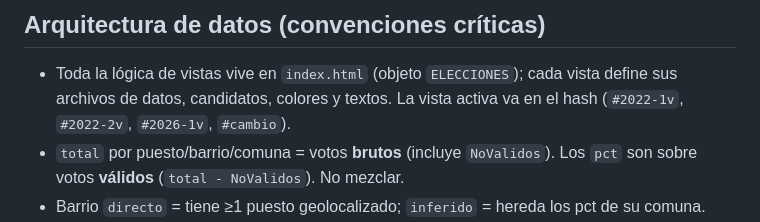
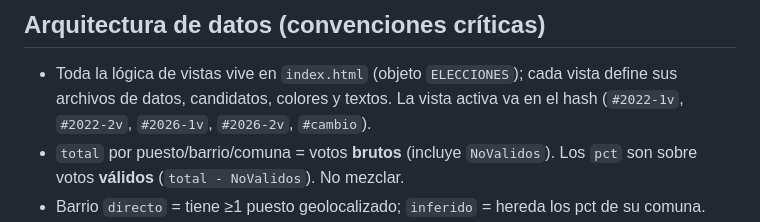
Before and after one commit to Rodato/cali-1v-barrios, a Markdown page: CLAUDE.md, the part around the change. Drawn GitHub-style.

Commit message:
Listar la vista 2026-2v en los hashes del CLAUDE.md
Co-Authored-By: Claude Opus 4.8 (1M context) <noreply@anthropic.com>
Claude-Session: https://claude.ai/code/session_01SsgRP6oHkWwYE2LkJXF79j

```diff
--- a/CLAUDE.md
+++ b/CLAUDE.md
@@ -9,7 +9,7 @@ Dev local: `python3 -m http.server` (los `fetch()` de `/data` no funcionan con f
 
 - Toda la lógica de vistas vive en `index.html` (objeto `ELECCIONES`); cada vista define
   sus archivos de datos, candidatos, colores y textos. La vista activa va en el hash
-  (`#2022-1v`, `#2022-2v`, `#2026-1v`, `#cambio`).
+  (`#2022-1v`, `#2022-2v`, `#2026-1v`, `#2026-2v`, `#cambio`).
 - `total` por puesto/barrio/comuna = votos **brutos** (incluye `NoValidos`).
   Los `pct` son sobre votos **válidos** (`total - NoValidos`). No mezclar.
 - Barrio `directo` = tiene ≥1 puesto geolocalizado; `inferido` = hereda los pct de su comuna.
```
